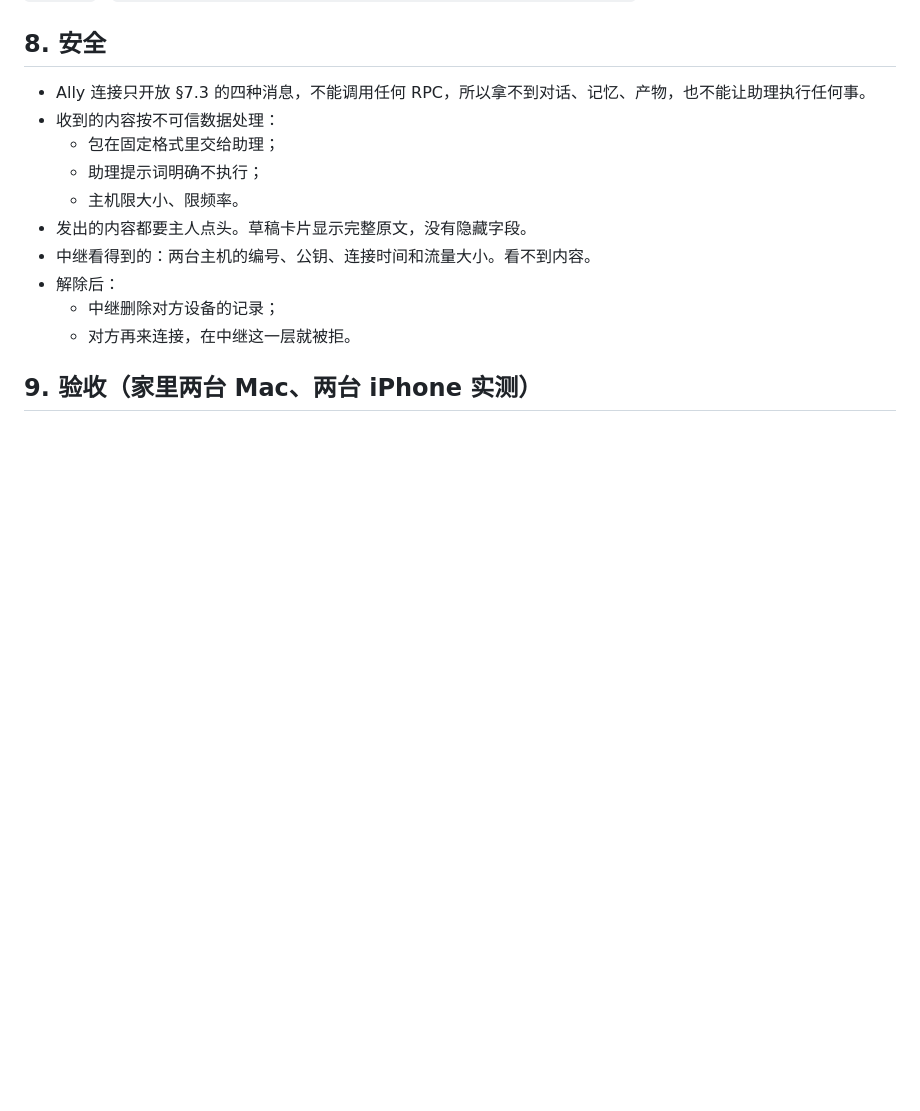
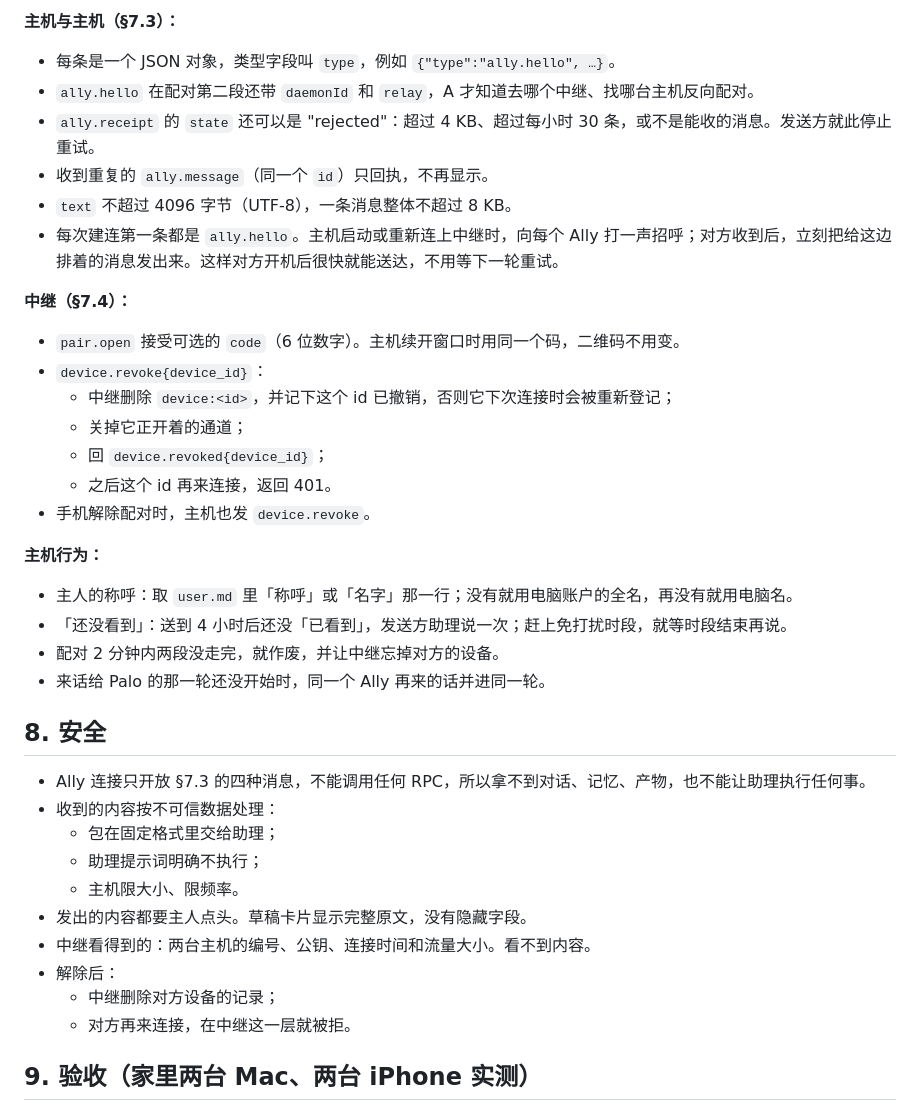
Before and after one commit to NovaShang/palo-ally, a Markdown page: docs/allies-prd.md, the part around one of its changes. GitHub-like rendering; blank space fills up the shorter version.

```diff
--- a/docs/allies-prd.md
+++ b/docs/allies-prd.md
@@ -193,3 +238,26 @@
+**主机与主机（§7.3）：**
+- 每条是一个 JSON 对象，类型字段叫 `type`，例如 `{"type":"ally.hello", …}`。
+- `ally.hello` 在配对第二段还带 `daemonId` 和 `relay`，A 才知道去哪个中继、找哪台主机反向配对。
+- `ally.receipt` 的 `state` 还可以是 "rejected"：超过 4 KB、超过每小时 30 条，或不是能收的消息。发送方就此停止重试。
+- 收到重复的 `ally.message`（同一个 `id`）只回执，不再显示。
+- `text` 不超过 4096 字节（UTF-8），一条消息整体不超过 8 KB。
+- 每次建连第一条都是 `ally.hello`。主机启动或重新连上中继时，向每个 Ally 打一声招呼；对方收到后，立刻把给这边排着的消息发出来。这样对方开机后很快就能送达，不用等下一轮重试。
+
+**中继（§7.4）：**
+- `pair.open` 接受可选的 `code`（6 位数字）。主机续开窗口时用同一个码，二维码不用变。
+- `device.revoke{device_id}`：
+  - 中继删除 `device:<id>`，并记下这个 id 已撤销，否则它下次连接时会被重新登记；
+  - 关掉它正开着的通道；
+  - 回 `device.revoked{device_id}`；
+  - 之后这个 id 再来连接，返回 401。
+- 手机解除配对时，主机也发 `device.revoke`。
+
+**主机行为：**
+- 主人的称呼：取 `user.md` 里「称呼」或「名字」那一行；没有就用电脑账户的全名，再没有就用电脑名。
+- 「还没看到」：送到 4 小时后还没「已看到」，发送方助理说一次；赶上免打扰时段，就等时段结束再说。
+- 配对 2 分钟内两段没走完，就作废，并让中继忘掉对方的设备。
+- 来话给 Palo 的那一轮还没开始时，同一个 Ally 再来的话并进同一轮。
+
 ## 8. 安全
 
 - Ally 连接只开放 §7.3 的四种消息，不能调用任何 RPC，所以拿不到对话、记忆、产物，也不能让助理执行任何事。
```
Also changed, not shown: other parts of docs/allies-prd.md (+45 -0 lines).
